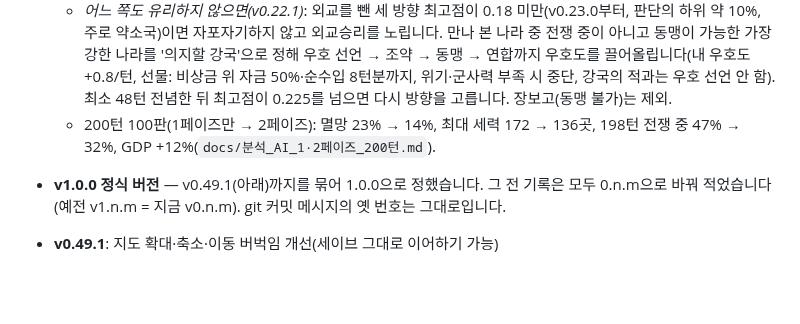
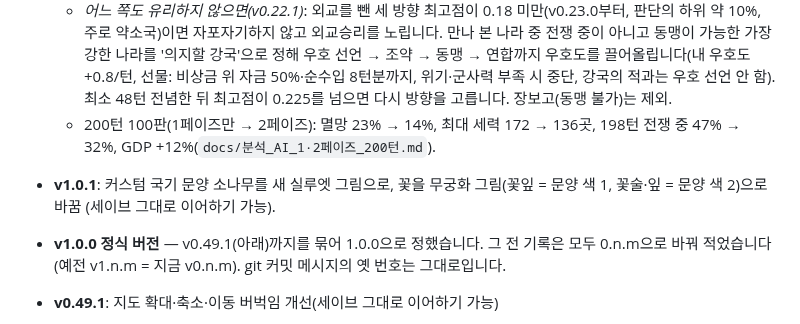
Before and after one commit to dehaka0508-ctrl/kor_civ, a Markdown page: README.md, the part around one of its changes. Drawn GitHub-style; blank space fills up the shorter version.

Commit message:
v1.0.1: 국기 문양 소나무·무궁화를 새 그림으로 교체
Co-Authored-By: Claude Opus 5.5 <noreply@anthropic.com>
Claude-Session: https://claude.ai/code/session_01VSpT6nBBDLESnzJv3gzjSV

```diff
--- a/README.md
+++ b/README.md
@@ -269,6 +269,7 @@ python -m pytest                      # 테스트 (pytest 필요)
   - *우방*: 국경을 맞댄 나라가 2곳 이상이면(v0.22.2부터 약소국이 아니어도) 한 나라를 골라 우호 선언 → 선물로 불가침 문턱까지 끌어올립니다(포위·전선 이중화 방지). 우방은 비난·공격하지 않습니다. 모든 AI는 이웃이 많을수록 이웃과의 우호 선언을 더 자주, 더 먼저 고릅니다.
   - *어느 쪽도 유리하지 않으면(v0.22.1)*: 외교를 뺀 세 방향 최고점이 0.18 미만(v0.23.0부터, 판단의 하위 약 10%, 주로 약소국)이면 자포자기하지 않고 외교승리를 노립니다. 만나 본 나라 중 전쟁 중이 아니고 동맹이 가능한 가장 강한 나라를 '의지할 강국'으로 정해 우호 선언 → 조약 → 동맹 → 연합까지 우호도를 끌어올립니다(내 우호도 +0.8/턴, 선물: 비상금 위 자금 50%·순수입 8턴분까지, 위기·군사력 부족 시 중단, 강국의 적과는 우호 선언 안 함). 최소 48턴 전념한 뒤 최고점이 0.225를 넘으면 다시 방향을 고릅니다. 장보고(동맹 불가)는 제외.
   - 200턴 100판(1페이즈만 → 2페이즈): 멸망 23% → 14%, 최대 세력 172 → 136곳, 198턴 전쟁 중 47% → 32%, GDP +12%(`docs/분석_AI_1·2페이즈_200턴.md`).
+- **v1.0.1**: 커스텀 국기 문양 소나무를 새 실루엣 그림으로, 꽃을 무궁화 그림(꽃잎 = 문양 색 1, 꽃술·잎 = 문양 색 2)으로 바꿈 (세이브 그대로 이어하기 가능).
 - **v1.0.0 정식 버전** — v0.49.1(아래)까지를 묶어 1.0.0으로 정했습니다. 그 전 기록은 모두 0.n.m으로 바꿔 적었습니다(예전 v1.n.m = 지금 v0.n.m). git 커밋 메시지의 옛 번호는 그대로입니다.
 - **v0.49.1**: 지도 확대·축소·이동 버벅임 개선(세이브 그대로 이어하기 가능)
   - 원인: 지도를 다시 그릴 때(드래그가 캐시 여백을 넘을 때, 조작을 멈춘 직후) 국경 번짐·국경선·해안을 화면 픽셀 단위로 계산해 큰 창에서 0.5초가량 걸렸고, 매 프레임 선택 윤곽·이동 범위용으로 화면 크기 반투명 면을 새로 만들었습니다.
```
Also changed, not shown: other parts of README.md (+1 -1 lines), korciv/assets/emblems/flower.png (added), korciv/assets/emblems/flower2.png (added), korciv/assets/emblems/pine.png, 3 other files.
